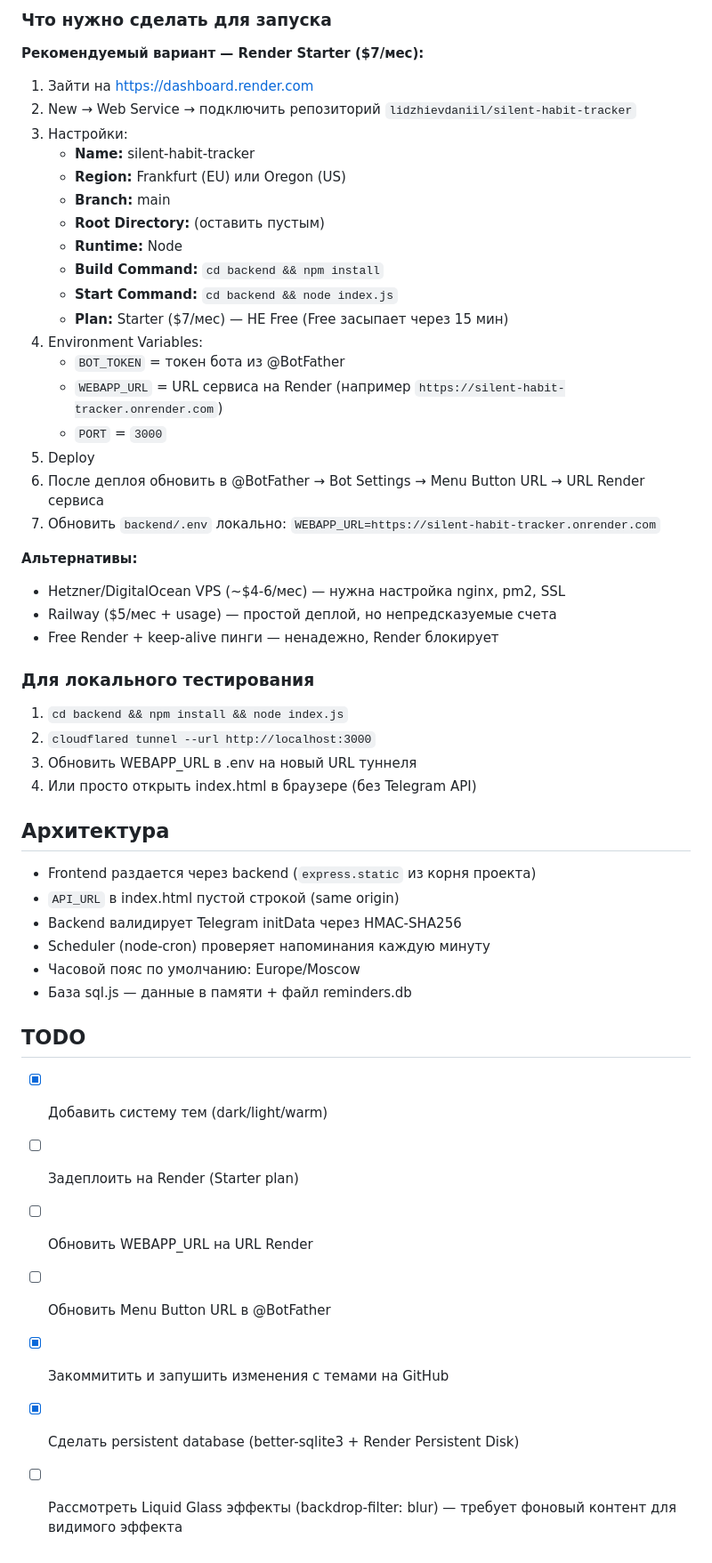
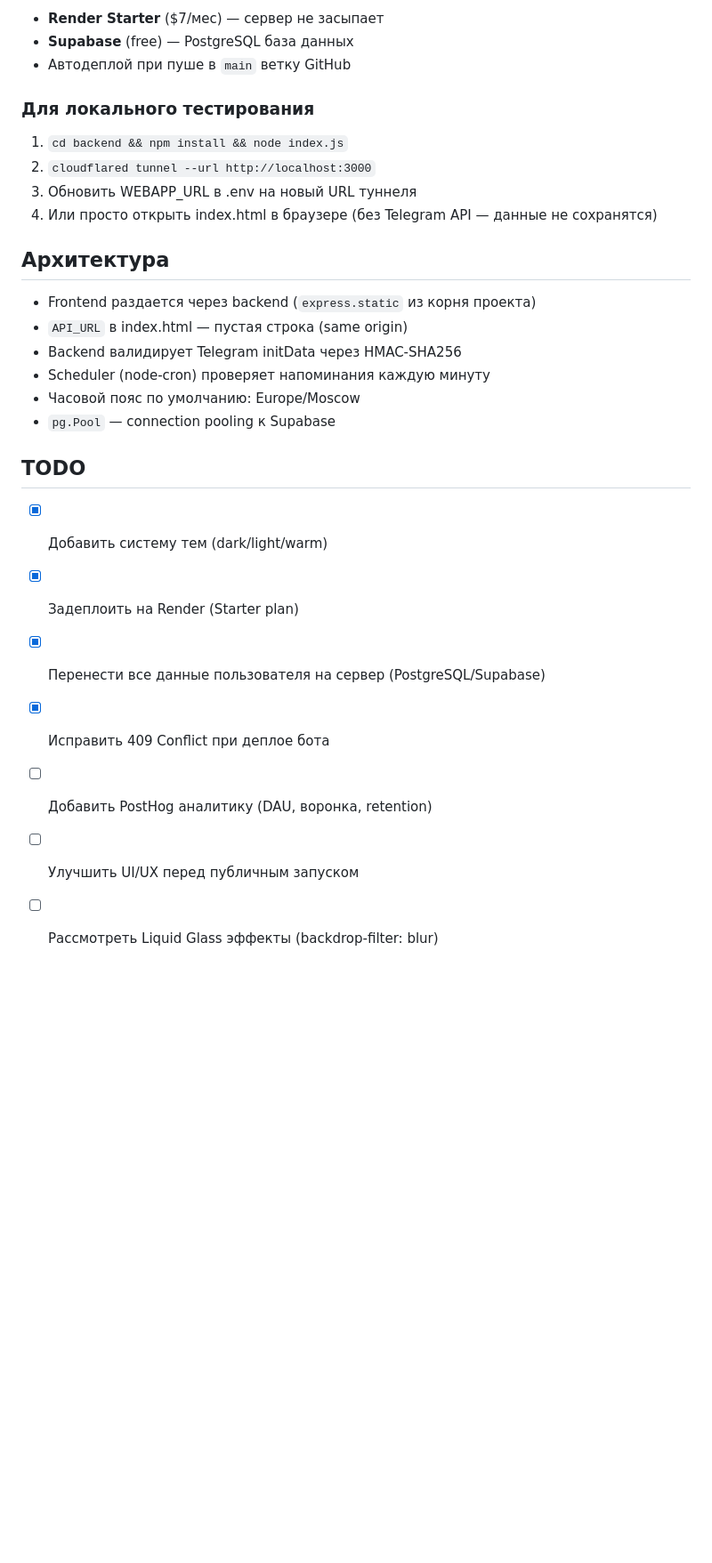
Before and after one commit to lidzhievdaniil/silent-habit-tracker, a Markdown page: CLAUDE.md, the part around one of its changes. Shown at 89% size. Drawn GitHub-style; blank space fills up the shorter version.

```diff
--- a/CLAUDE.md
+++ b/CLAUDE.md
@@ -128,53 +158,29 @@ WEBAPP_URL=https://push-andy-paragraphs-attachment.trycloudflare.com
-### Что нужно сделать для запуска
-
-**Рекомендуемый вариант — Render Starter ($7/мес):**
-
-1. Зайти на https://dashboard.render.com
-2. New → Web Service → подключить репозиторий `lidzhievdaniil/silent-habit-tracker`
-3. Настройки:
-   - **Name:** silent-habit-tracker
-   - **Region:** Frankfurt (EU) или Oregon (US)
-   - **Branch:** main
-   - **Root Directory:** (оставить пустым)
-   - **Runtime:** Node
-   - **Build Command:** `cd backend && npm install`
-   - **Start Command:** `cd backend && node index.js`
-   - **Plan:** Starter ($7/мес) — НЕ Free (Free засыпает через 15 мин)
-4. Environment Variables:
-   - `BOT_TOKEN` = токен бота из @BotFather
-   - `WEBAPP_URL` = URL сервиса на Render (например `https://silent-habit-tracker.onrender.com`)
-   - `PORT` = `3000`
-5. Deploy
-6. После деплоя обновить в @BotFather → Bot Settings → Menu Button URL → URL Render сервиса
-7. Обновить `backend/.env` локально: `WEBAPP_URL=https://silent-habit-tracker.onrender.com`
-
-**Альтернативы:**
-- Hetzner/DigitalOcean VPS (~$4-6/мес) — нужна настройка nginx, pm2, SSL
-- Railway ($5/мес + usage) — простой деплой, но непредсказуемые счета
-- Free Render + keep-alive пинги — ненадежно, Render блокирует
+- **Render Starter** ($7/мес) — сервер не засыпает
+- **Supabase** (free) — PostgreSQL база данных
+- Автодеплой при пуше в `main` ветку GitHub
 
 ### Для локального тестирования
 
 1. `cd backend && npm install && node index.js`
 2. `cloudflared tunnel --url http://localhost:3000`
 3. Обновить WEBAPP_URL в .env на новый URL туннеля
-4. Или просто открыть index.html в браузере (без Telegram API)
+4. Или просто открыть index.html в браузере (без Telegram API — данные не сохранятся)
 
 ## Архитектура
 
 - Frontend раздается через backend (`express.static` из корня проекта)
-- `API_URL` в index.html пустой строкой (same origin)
+- `API_URL` в index.html — пустая строка (same origin)
 - Backend валидирует Telegram initData через HMAC-SHA256
 - Scheduler (node-cron) проверяет напоминания каждую минуту
 - Часовой пояс по умолчанию: Europe/Moscow
-- База sql.js — данные в памяти + файл reminders.db
+- `pg.Pool` — connection pooling к Supabase
 
 ## TODO
 
 - [x] Добавить систему тем (dark/light/warm)
-- [ ] Задеплоить на Render (Starter plan)
-- [ ] Обновить WEBAPP_URL на URL Render
-- [ ] Обновить Menu Button URL в @BotFather
-- [x] Закоммитить и запушить изменения с темами на GitHub
-- [x] Сделать persistent database (better-sqlite3 + Render Persistent Disk)
-- [ ] Рассмотреть Liquid Glass эффекты (backdrop-filter: blur) — требует фоновый контент для видимого эффекта
+- [x] Задеплоить на Render (Starter plan)
+- [x] Перенести все данные пользователя на сервер (PostgreSQL/Supabase)
+- [x] Исправить 409 Conflict при деплое бота
+- [ ] Добавить PostHog аналитику (DAU, воронка, retention)
+- [ ] Улучшить UI/UX перед публичным запуском
+- [ ] Рассмотреть Liquid Glass эффекты (backdrop-filter: blur)
```
Also changed, not shown: other parts of CLAUDE.md (+84 -54 lines).
